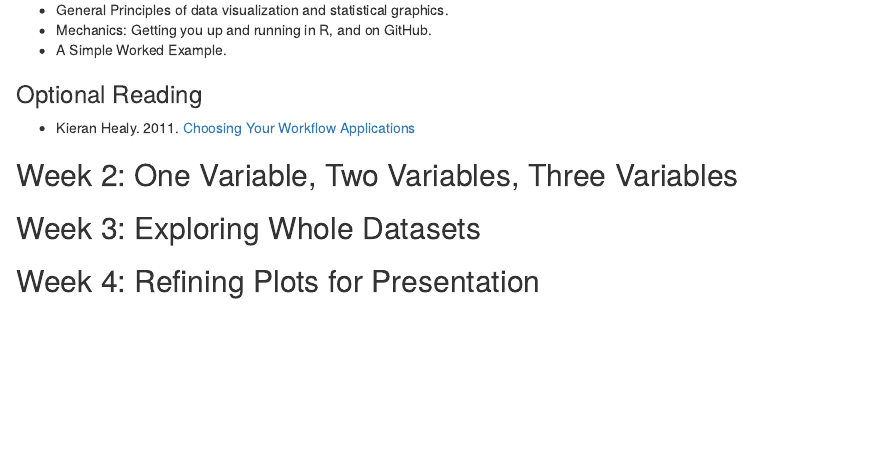
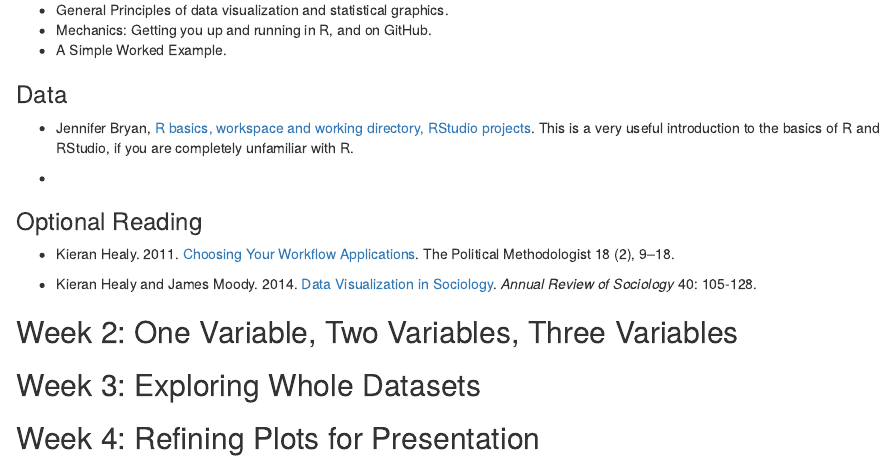
Before and after one commit to anhnguyendepocen/soc880, an R Markdown document (index.Rmd): the page in a window 1100 px wide, from 2500 px down. Rendered offline with R 4.5, knitr and Pandoc, with nearby package versions; some code elsewhere in the file could not run offline; common packages that the code uses without loading them are loaded.

Commit message:
drafting

```diff
--- a/index.Rmd
+++ b/index.Rmd
@@ -106,10 +106,17 @@ This is a new course. The material covered and the topics emphasized will depend
 * Mechanics: Getting you up and running in R, and on GitHub.
 * A Simple Worked Example.
 
+### Data
+
+* Jennifer Bryan, [R basics, workspace and working directory, RStudio projects](http://stat545-ubc.github.io/block002_hello-r-workspace-wd-project.html). This is a very useful introduction to the basics of R and RStudio, if you are completely unfamiliar with R.
+
+*
+
 ### Optional Reading
 
-* Kieran Healy. 2011. [Choosing Your Workflow Applications](http://www.kieranhealy.org/files/misc/workflow-apps.pdf)
+* Kieran Healy. 2011. [Choosing Your Workflow Applications](http://www.kieranhealy.org/files/misc/workflow-apps.pdf). The Political Methodologist 18 (2), 9–18.
 
+* Kieran Healy and James Moody. 2014. [Data Visualization in Sociology](http://kieranhealy.org/files/papers/data-visualization.pdf). *Annual Review of Sociology* 40: 105-128.
 
 ## Week 2: One Variable, Two Variables, Three Variables
 
```
